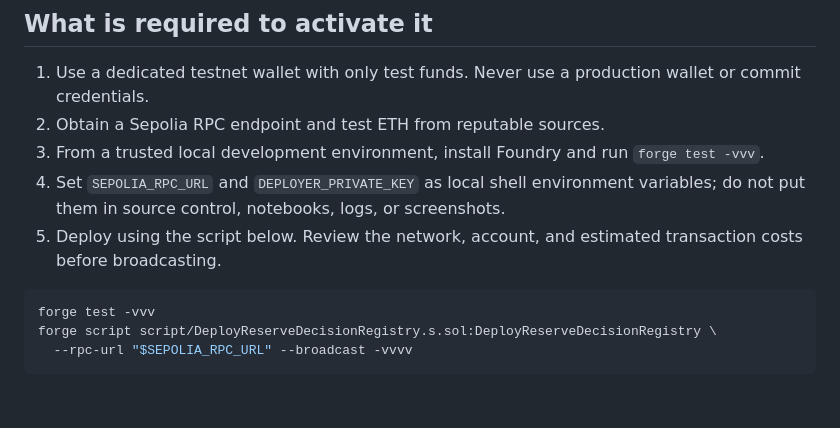
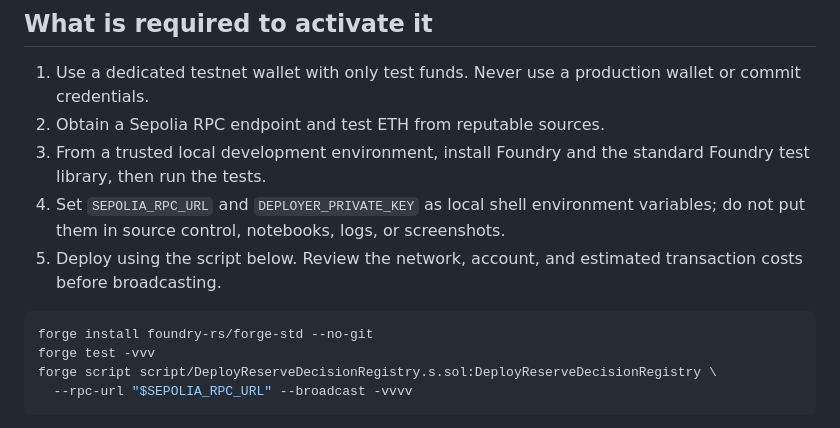
Before and after one commit to u19725505-star/reserve-climatechain-2026, a Markdown page: docs/TESTNET_DEPLOYMENT.md, the part around the change. Drawn GitHub-style; blank space fills up the shorter version.

Commit message:
Add Foundry library setup to deployment instructions

````diff
--- a/docs/TESTNET_DEPLOYMENT.md
+++ b/docs/TESTNET_DEPLOYMENT.md
@@ -10,11 +10,12 @@ The page anchors a digest computed from the local audit-chain head, event count,
 
 1. Use a dedicated testnet wallet with only test funds. Never use a production wallet or commit credentials.
 2. Obtain a Sepolia RPC endpoint and test ETH from reputable sources.
-3. From a trusted local development environment, install Foundry and run `forge test -vvv`.
+3. From a trusted local development environment, install Foundry and the standard Foundry test library, then run the tests.
 4. Set `SEPOLIA_RPC_URL` and `DEPLOYER_PRIVATE_KEY` as local shell environment variables; do not put them in source control, notebooks, logs, or screenshots.
 5. Deploy using the script below. Review the network, account, and estimated transaction costs before broadcasting.
 
 ```bash
+forge install foundry-rs/forge-std --no-git
 forge test -vvv
 forge script script/DeployReserveDecisionRegistry.s.sol:DeployReserveDecisionRegistry \
   --rpc-url "$SEPOLIA_RPC_URL" --broadcast -vvvv
````
